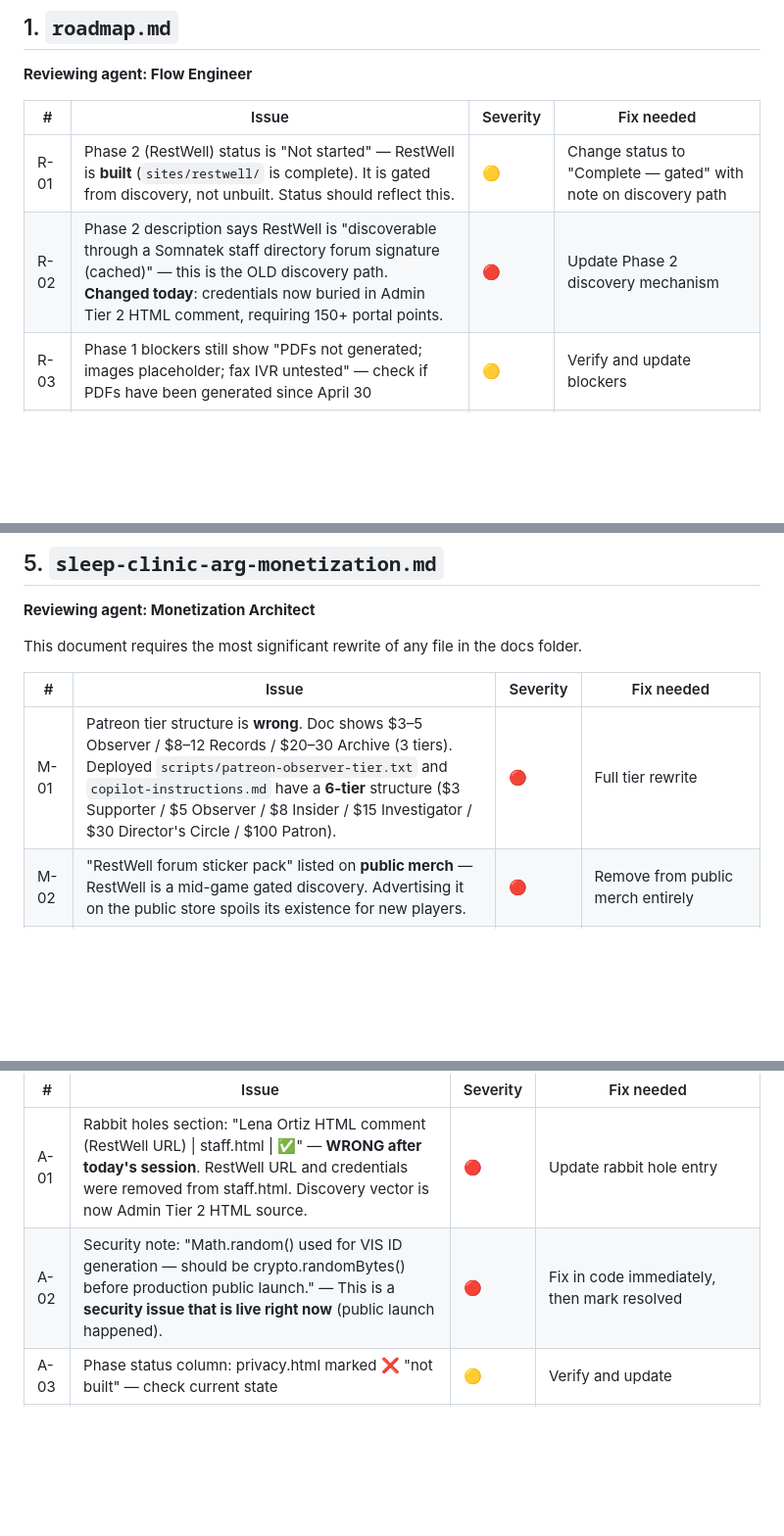
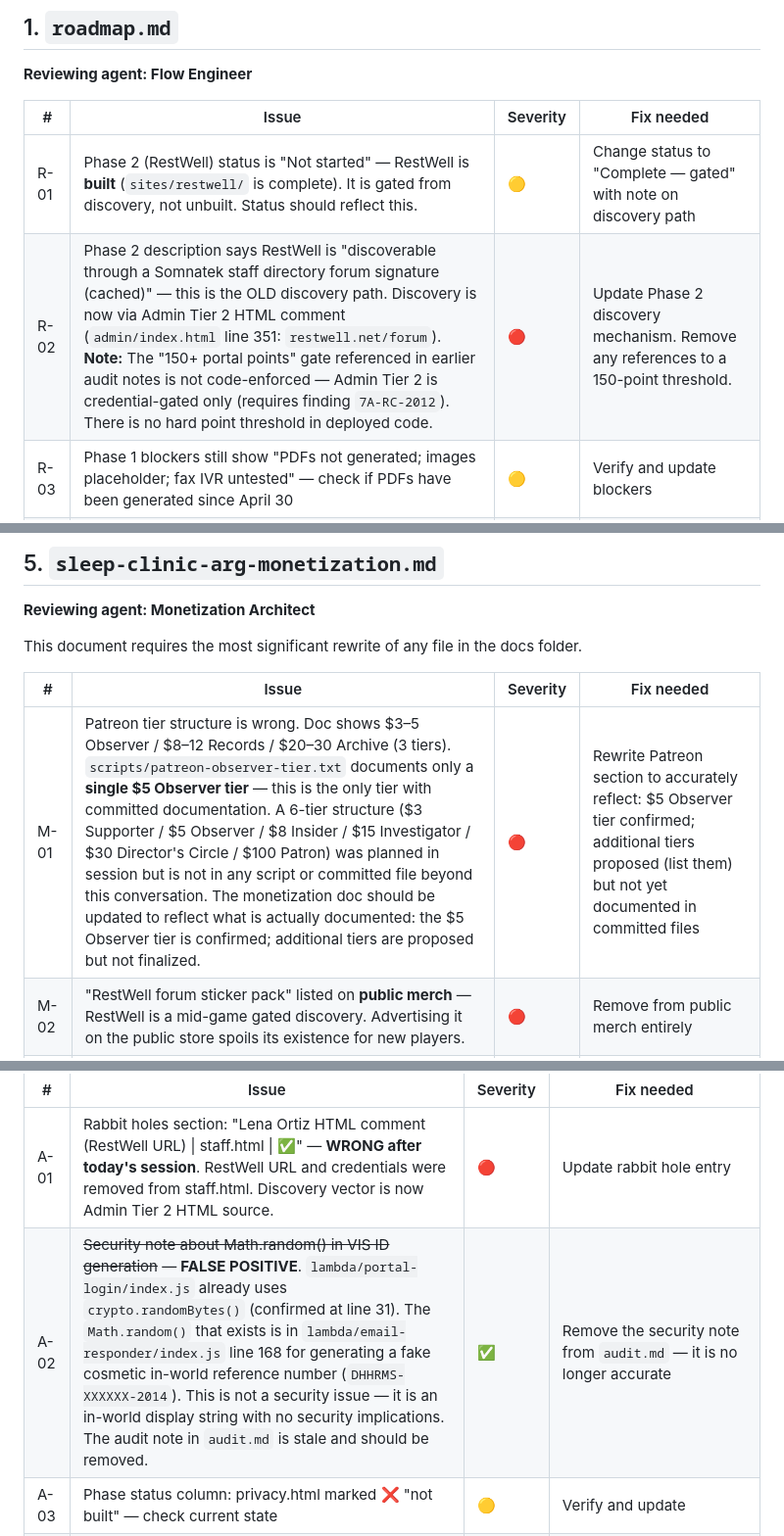
Before and after one commit to mdunnam/ARG, a Markdown page: docs/doc-audit.md, 3 parts joined by grey strips. Shown at 98% size. GitHub-like rendering; blank space fills up the shorter version.

```diff
--- a/docs/doc-audit.md
+++ b/docs/doc-audit.md
@@ -24,7 +24,7 @@
 | # | Issue | Severity | Fix needed |
 |---|---|---|---|
 | R-01 | Phase 2 (RestWell) status is "Not started" — RestWell is **built** (`sites/restwell/` is complete). It is gated from discovery, not unbuilt. Status should reflect this. | 🟡 | Change status to "Complete — gated" with note on discovery path |
-| R-02 | Phase 2 description says RestWell is "discoverable through a Somnatek staff directory forum signature (cached)" — this is the OLD discovery path. **Changed today**: credentials now buried in Admin Tier 2 HTML comment, requiring 150+ portal points. | 🔴 | Update Phase 2 discovery mechanism |
+| R-02 | Phase 2 description says RestWell is "discoverable through a Somnatek staff directory forum signature (cached)" — this is the OLD discovery path. Discovery is now via Admin Tier 2 HTML comment (`admin/index.html` line 351: `restwell.net/forum`). **Note:** The "150+ portal points" gate referenced in earlier audit notes is not code-enforced — Admin Tier 2 is credential-gated only (requires finding `7A-RC-2012`). There is no hard point threshold in deployed code. | 🔴 | Update Phase 2 discovery mechanism. Remove any references to a 150-point threshold. |
 | R-03 | Phase 1 blockers still show "PDFs not generated; images placeholder; fax IVR untested" — check if PDFs have been generated since April 30 | 🟡 | Verify and update blockers |
 | R-04 | Milestone table references `restwell_found` (40 pts) as "future" — correct, still future, but note it now fires when player visits forum discovered via Admin Tier 2 | 🟡 | Add context note |
 | R-05 | `www.somnatek.org` is marked ✅ complete in Phase 0 checklist (line 46: "www.somnatek.org DNS alias — cert and nginx both cover www") but also appears as an unchecked item in the launch checklist section lower in the same doc. Contradicts itself. (INC-015) | 🟡 | Remove duplicate unchecked item from launch checklist, or confirm Phase 0 entry is authoritative |
@@ -102,7 +102,7 @@ This document requires the most significant rewrite of any file in the docs fold
 
 | # | Issue | Severity | Fix needed |
 |---|---|---|---|
-| M-01 | Patreon tier structure is **wrong**. Doc shows $3–5 Observer / $8–12 Records / $20–30 Archive (3 tiers). Deployed `scripts/patreon-observer-tier.txt` and `copilot-instructions.md` have a **6-tier** structure ($3 Supporter / $5 Observer / $8 Insider / $15 Investigator / $30 Director's Circle / $100 Patron). | 🔴 | Full tier rewrite |
+| M-01 | Patreon tier structure is wrong. Doc shows $3–5 Observer / $8–12 Records / $20–30 Archive (3 tiers). `scripts/patreon-observer-tier.txt` documents only a **single $5 Observer tier** — this is the only tier with committed documentation. A 6-tier structure ($3 Supporter / $5 Observer / $8 Insider / $15 Investigator / $30 Director's Circle / $100 Patron) was planned in session but is not in any script or committed file beyond this conversation. The monetization doc should be updated to reflect what is actually documented: the $5 Observer tier is confirmed; additional tiers are proposed but not finalized. | 🔴 | Rewrite Patreon section to accurately reflect: $5 Observer tier confirmed; additional tiers proposed (list them) but not yet documented in committed files |
 | M-02 | "RestWell forum sticker pack" listed on **public merch** — RestWell is a mid-game gated discovery. Advertising it on the public store spoils its existence for new players. | 🔴 | Remove from public merch entirely |
 | M-03 | **No gated/unlockable merch system** exists anywhere in this document. The PTX-047 shirt, Active Recall designation card, RECALLED print, etc. are completely absent. | 🔴 | Add full gated merch section (5 tiers: public, Tier 1–4 portal-milestone unlocks) |
 | M-04 | **No mention of VIS IDs, portal milestones, or unlock codes** — the live game's progression system isn't referenced once. | 🔴 | Add unlock code mechanic section |
@@ -165,7 +165,7 @@ This document requires the most significant rewrite of any file in the docs fold
 | # | Issue | Severity | Fix needed |
 |---|---|---|---|
 | A-01 | Rabbit holes section: "Lena Ortiz HTML comment (RestWell URL) \| staff.html \| ✅" — **WRONG after today's session**. RestWell URL and credentials were removed from staff.html. Discovery vector is now Admin Tier 2 HTML source. | 🔴 | Update rabbit hole entry |
-| A-02 | Security note: "Math.random() used for VIS ID generation — should be crypto.randomBytes() before production public launch." — This is a **security issue that is live right now** (public launch happened). | 🔴 | Fix in code immediately, then mark resolved |
+| A-02 | ~~Security note about Math.random() in VIS ID generation~~ — **FALSE POSITIVE**. `lambda/portal-login/index.js` already uses `crypto.randomBytes()` (confirmed at line 31). The `Math.random()` that exists is in `lambda/email-responder/index.js` line 168 for generating a fake cosmetic in-world reference number (`DHHRMS-XXXXXX-2014`). This is not a security issue — it is an in-world display string with no security implications. The audit note in `audit.md` is stale and should be removed. | ✅ | Remove the security note from `audit.md` — it is no longer accurate |
 | A-03 | Phase status column: privacy.html marked ❌ "not built" — check current state | 🟡 | Verify and update |
 | A-04 | Audit date "April 30, 2026" — needs updating after today's changes | 🟡 | Update date and add May 1 change notes |
 | A-05 | Milestone total inconsistency: `audit.md` Phase 1 total says **275 pts**; `roadmap.md` milestone table says released = **245 pts**, all-time = **315 pts**. These three numbers don't reconcile. The `fax_decoded` milestone (15 pts) being counted or not may explain part of the gap, but the full discrepancy is unexplained. (INC-014) | 🔴 | Recalculate from one source of truth (roadmap milestone table is most detailed). Update both files to match. |
```
Also changed, not shown: other parts of docs/doc-audit.md (+22 -20 lines), docs/sleep-clinic-arg-story-breakdown.md (+3 -3 lines).
